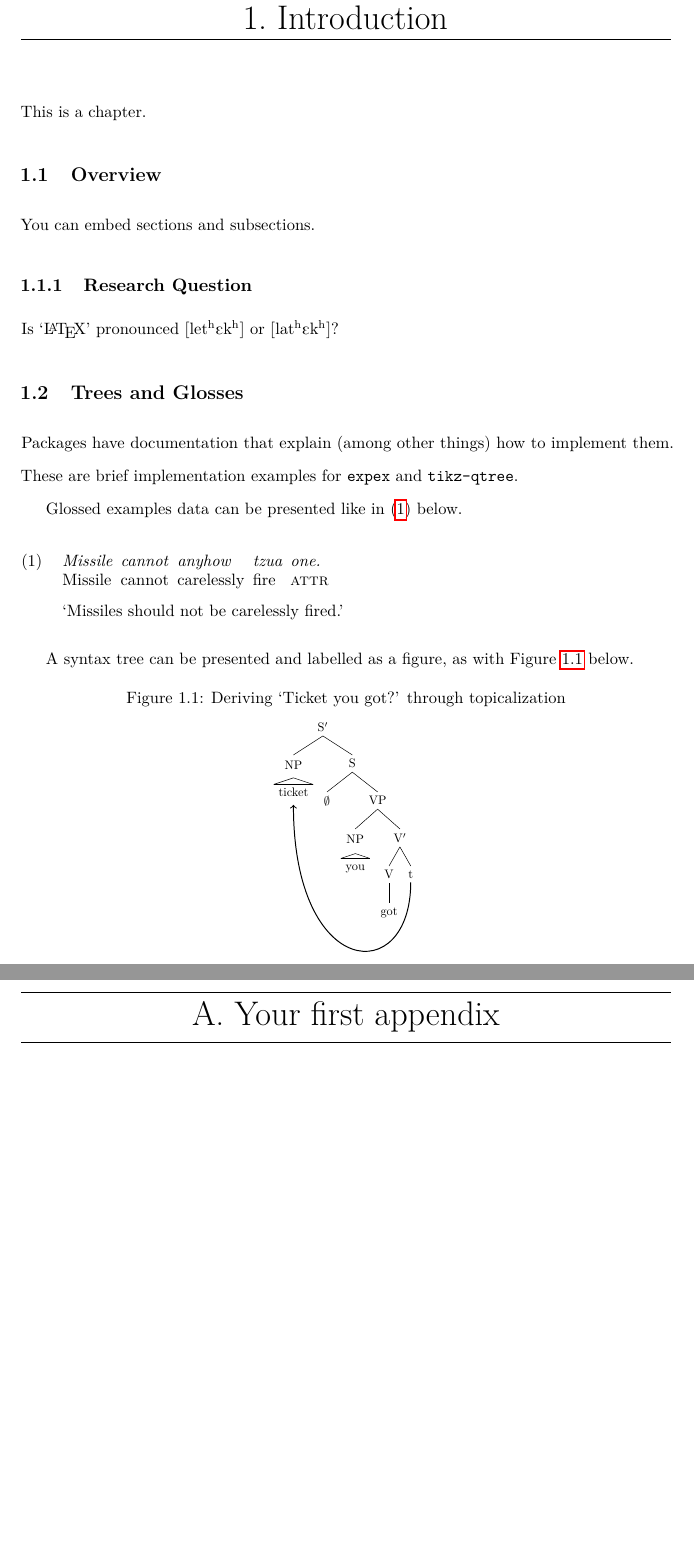
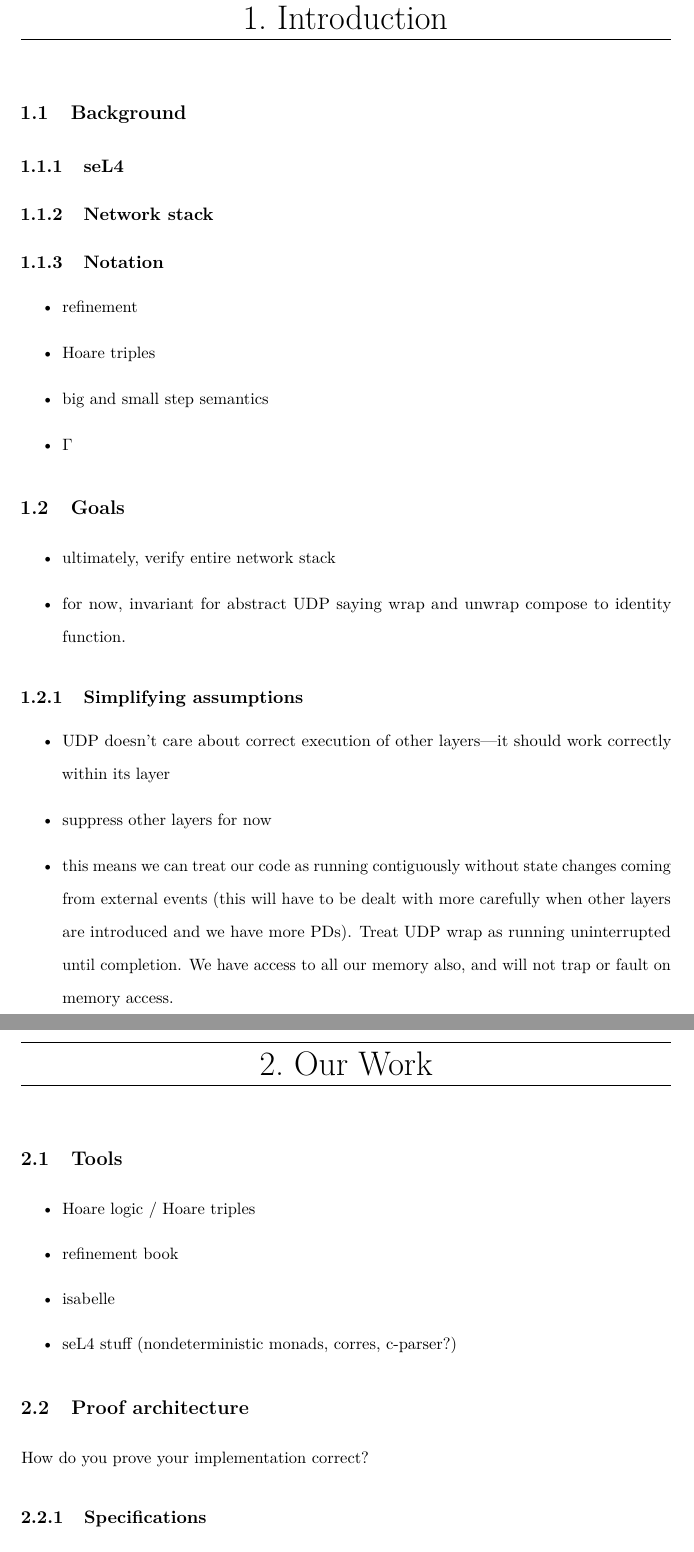
Before and after one commit to rowedaniel/thesis-dependable, a LaTeX thesis (thesis/main.tex): two parts of pages 11 and 13 of 15 before the commit and two parts of pages 11 and 13 of 21 after it, joined at a grey line, cut so that both start at the same text, the shorter picture padded with empty space. Compiled offline with pdfLaTeX.

Commit message:
add outline

```diff
--- a/thesis/main.tex
+++ b/thesis/main.tex
@@ -68,12 +84,55 @@
 
 \chapter{Introduction}
 
-This is a chapter.
 
-\section{Overview}
+\section{Background}
 
-You can embed sections and subsections.
+\subsection{seL4}
 
-\subsection{Research Question}
+\subsection{Network stack}
 
-Is `\LaTeX' pronounced \phonet{let\super hEk\super h} or \phonet{lat\super hEk\super h}?
+\subsection{Notation} % maybe combine with the tools section?
+\begin{itemize}
+    \item refinement
+    \item Hoare triples
+    \item big and small step semantics
+    \item $\Gamma$
+\end{itemize}
+
+\section{Goals}
+\begin{itemize}
+    \item ultimately, verify entire network stack
+    \item for now, invariant for abstract UDP saying wrap and unwrap compose to identity function.
+\end{itemize}
+
+\subsection{Simplifying assumptions}
+\begin{itemize}
+    % \item all layers below UDP work (prove this later)
+    % \item hardware assumptions.
+    %     \begin{itemize}
+    %         \item no packets dropped
+    %         \item no packets corrupted
+    %         \item packets are received in the order they are sent
+    %     \end{itemize}
+    \item UDP doesn't care about correct execution of other layers---it should work correctly within its layer
+    \item suppress other layers for now
+    \item this means we can treat our code as running contiguously without state changes coming from external events (this will have to be dealt with more carefully when other layers are introduced and we have more PDs).
+        Treat UDP wrap as running uninterrupted until completion.
+        We have access to all our memory also, and will not trap or fault on memory access.
+\end{itemize}
+
+\chapter{Our Work}
+
+\section{Tools}
+
+\begin{itemize}
+    \item Hoare logic / Hoare triples
+    \item refinement book
+    \item isabelle
+    \item seL4 stuff (nondeterministic monads, corres, c-parser?)
+\end{itemize}
+
+\section{Proof architecture}
+How do you prove your implementation correct?
+
+\subsection{Specifications}
@@ -79,0 +167 @@ Is `\LaTeX' pronounced \phonet{let\super hEk\super h} or \phonet{lat\super hEk\s
+\chapter{A Day in the Life of}
@@ -80,35 +197,35 @@ Is `\LaTeX' pronounced \phonet{let\super hEk\super h} or \phonet{lat\super hEk\s
 
 
-\section{Trees and Glosses}
-
-Packages have documentation that explain (among other things) how to implement them. These are brief implementation examples for \texttt{expex} and \texttt{tikz-qtree}.
-
-Glossed examples data can be presented like in (\ref{ex:missile}) below.
-
-\ex\label{ex:missile}
-\begingl
-\gla Missile cannot anyhow tzua one. //
-\glb Missile cannot carelessly fire \textsc{attr} //
-\glft `Missiles should not be carelessly fired.' //
-\endgl
-\xe
-
-A syntax tree can be presented and labelled as a figure, as with Figure \ref{fig:ticket-topic} below.
-
-\begin{figure}[h!]
-\caption{Deriving `Ticket you got?' through topicalization}
-\centering
-\begin{tikzpicture}[scale=0.75]
-\Tree [.S$'$ \node(x){\qroof{ticket}.NP }; [.S $\emptyset$ [.VP {\qroof{you}.NP } [.V$'$ [.V got ] \node(y){t}; ] ] ] ]
-\draw[semithick, <-] (x.south)..controls +(south:5) and +(south:3)..(y.south);
-\end{tikzpicture}
-\label{fig:ticket-topic}
-\end{figure}
+% \section{Trees and Glosses}
+%
+% Packages have documentation that explain (among other things) how to implement them. These are brief implementation examples for \texttt{expex} and \texttt{tikz-qtree}.
+%
+% Glossed examples data can be presented like in (\ref{ex:missile}) below.
+%
+% \ex\label{ex:missile}
+% \begingl
+% \gla Missile cannot anyhow tzua one. //
+% \glb Missile cannot carelessly fire \textsc{attr} //
+% \glft `Missiles should not be carelessly fired.' //
+% \endgl
+% \xe
+%
+% A syntax tree can be presented and labelled as a figure, as with Figure \ref{fig:ticket-topic} below.
+%
+% \begin{figure}[h!]
+% \caption{Deriving `Ticket you got?' through topicalization}
+% \centering
+% \begin{tikzpicture}[scale=0.75]
+% \Tree [.S$'$ \node(x){\qroof{ticket}.NP }; [.S $\emptyset$ [.VP {\qroof{you}.NP } [.V$'$ [.V got ] \node(y){t}; ] ] ] ]
+% \draw[semithick, <-] (x.south)..controls +(south:5) and +(south:3)..(y.south);
+% \end{tikzpicture}
+% \label{fig:ticket-topic}
+% \end{figure}
 
 
 % If you want to include appendices, just use the \appendix command and then make chapters as normal
 \appendix
-\chapter{Your first appendix}
+\chapter{Installation notes}
 
 See \url{https://www.overleaf.com/read/qyhckhfyfvmb} on Overleaf for useful examples of formatted text, typing in IPA, etc.
 
```
Also changed, not shown: thesis/main.tex (73 more changed lines).
